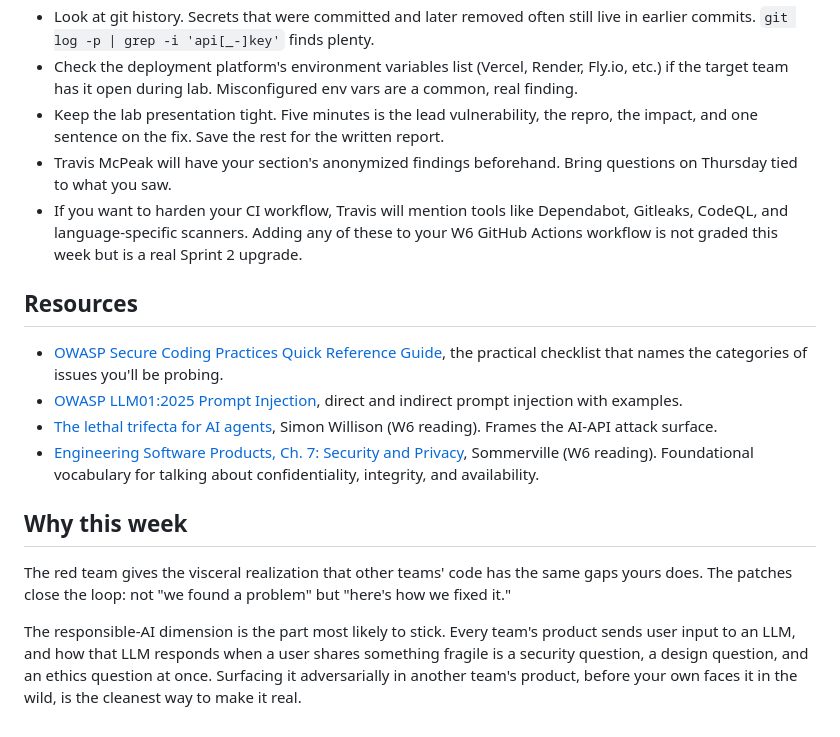
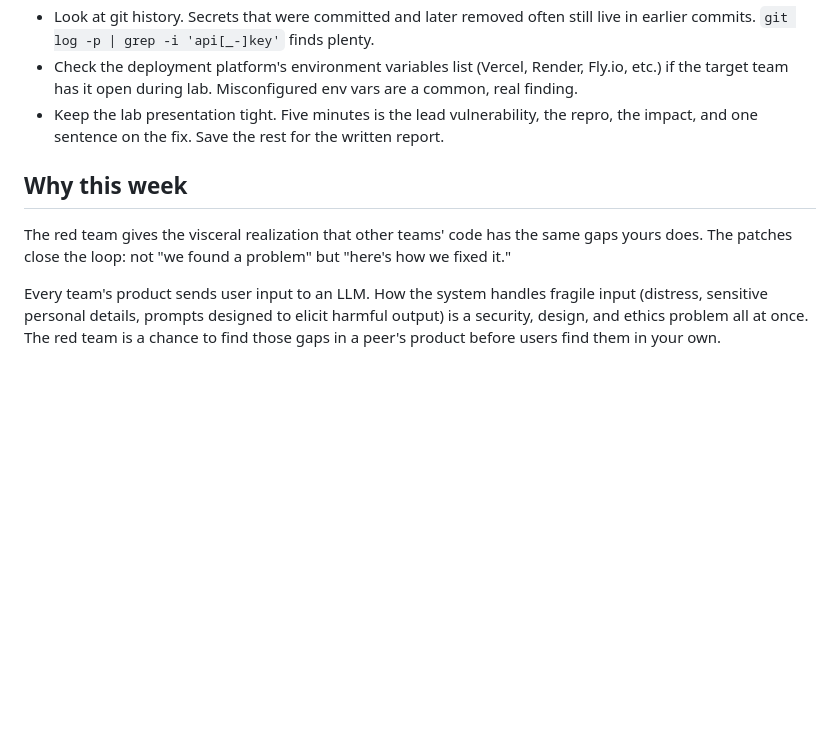
Before and after one commit to klukoff/csen174-course-website, a Markdown page: assignments/week7.md, the part around the change. Rendered like a GitHub page; blank space fills up the shorter version.

Commit message:
W7: remove Travis/Resources block and rewrite responsible-AI paragraph
Co-Authored-By: Claude Opus 4.6 <noreply@anthropic.com>

```diff
--- a/assignments/week7.md
+++ b/assignments/week7.md
@@ -103,18 +103,9 @@ See Camino for submission details and due date.
 - Look at git history. Secrets that were committed and later removed often still live in earlier commits. `git log -p | grep -i 'api[_-]key'` finds plenty.
 - Check the deployment platform's environment variables list (Vercel, Render, Fly.io, etc.) if the target team has it open during lab. Misconfigured env vars are a common, real finding.
 - Keep the lab presentation tight. Five minutes is the lead vulnerability, the repro, the impact, and one sentence on the fix. Save the rest for the written report.
-- Travis McPeak will have your section's anonymized findings beforehand. Bring questions on Thursday tied to what you saw.
-- If you want to harden your CI workflow, Travis will mention tools like Dependabot, Gitleaks, CodeQL, and language-specific scanners. Adding any of these to your W6 GitHub Actions workflow is not graded this week but is a real Sprint 2 upgrade.
-
-## Resources
-
-- [OWASP Secure Coding Practices Quick Reference Guide](https://owasp.org/www-project-secure-coding-practices-quick-reference-guide/), the practical checklist that names the categories of issues you'll be probing.
-- [OWASP LLM01:2025 Prompt Injection](https://genai.owasp.org/llmrisk/llm01-prompt-injection/), direct and indirect prompt injection with examples.
-- [The lethal trifecta for AI agents](https://simonwillison.net/2025/Jun/16/the-lethal-trifecta/), Simon Willison (W6 reading). Frames the AI-API attack surface.
-- [Engineering Software Products, Ch. 7: Security and Privacy](https://www.softwareengineering-9.com/web/security/index.html), Sommerville (W6 reading). Foundational vocabulary for talking about confidentiality, integrity, and availability.
 
 ## Why this week
 
 The red team gives the visceral realization that other teams' code has the same gaps yours does. The patches close the loop: not "we found a problem" but "here's how we fixed it."
 
-The responsible-AI dimension is the part most likely to stick. Every team's product sends user input to an LLM, and how that LLM responds when a user shares something fragile is a security question, a design question, and an ethics question at once. Surfacing it adversarially in another team's product, before your own faces it in the wild, is the cleanest way to make it real.
+Every team's product sends user input to an LLM. How the system handles fragile input (distress, sensitive personal details, prompts designed to elicit harmful output) is a security, design, and ethics problem all at once. The red team is a chance to find those gaps in a peer's product before users find them in your own.
```
